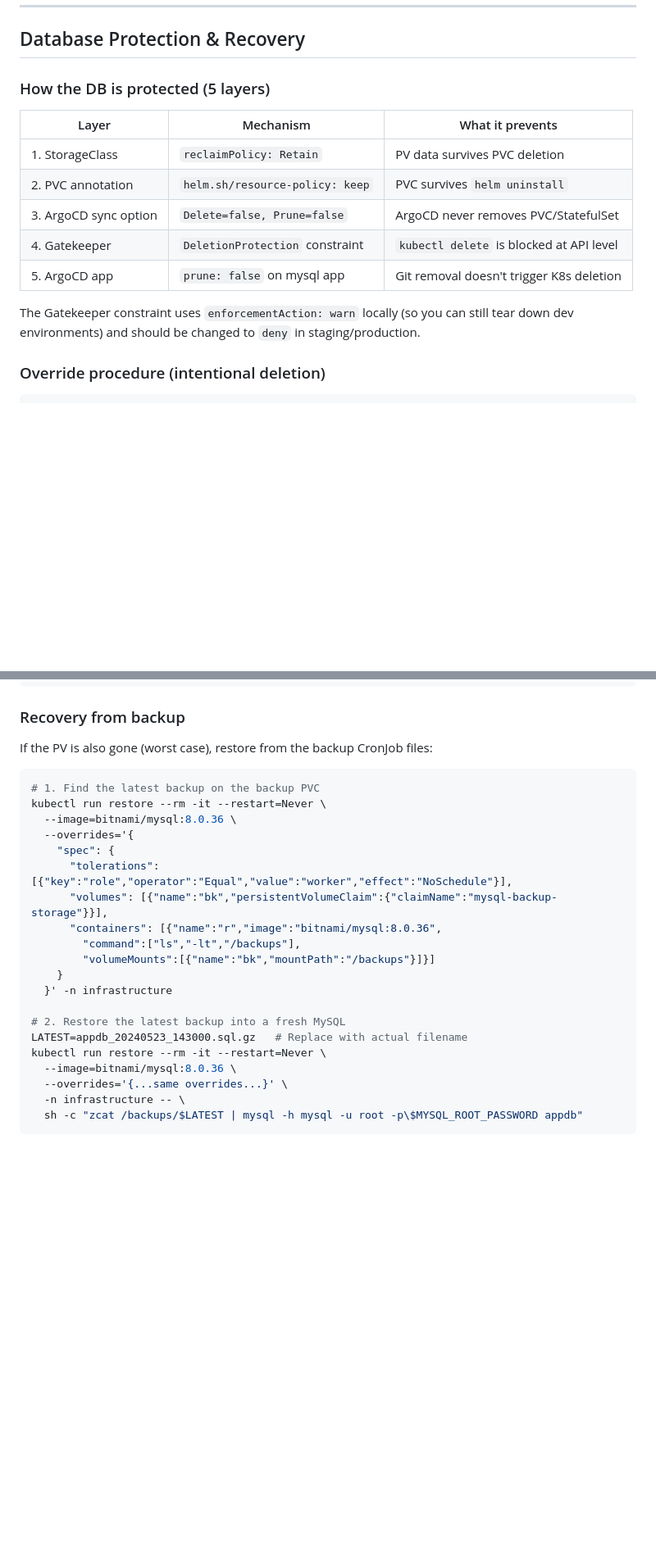
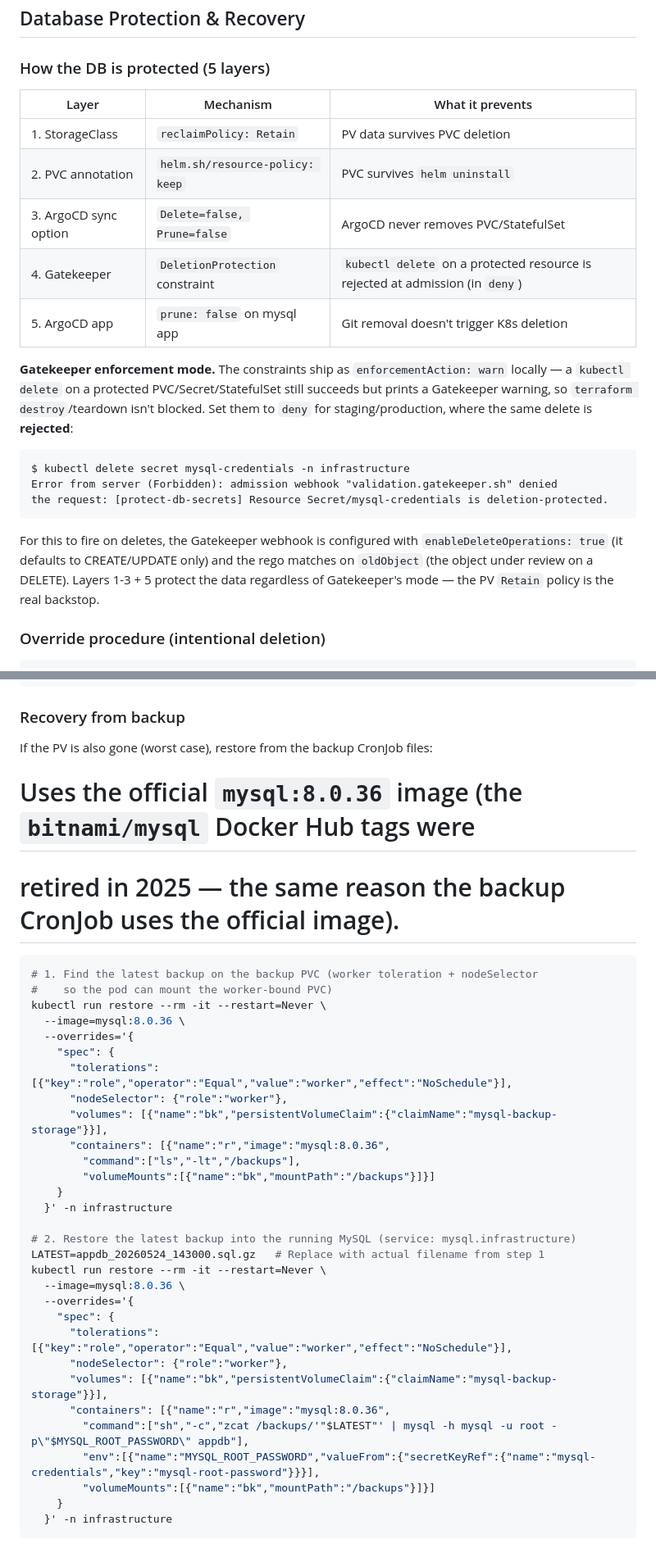
Before and after one commit to eepanagidi/vyk-tech, a Markdown page: README.md, 2 parts joined by grey strips. Shown at 82% size. GitHub-like rendering; blank space fills up the shorter version.

````diff
--- a/README.md
+++ b/README.md
@@ -262,10 +332,24 @@ kubectl delete pvc mysql-backup-storage -n infrastructure
 | 1. StorageClass | `reclaimPolicy: Retain` | PV data survives PVC deletion |
 | 2. PVC annotation | `helm.sh/resource-policy: keep` | PVC survives `helm uninstall` |
 | 3. ArgoCD sync option | `Delete=false, Prune=false` | ArgoCD never removes PVC/StatefulSet |
-| 4. Gatekeeper | `DeletionProtection` constraint | `kubectl delete` is blocked at API level |
+| 4. Gatekeeper | `DeletionProtection` constraint | `kubectl delete` on a protected resource is rejected at admission (in `deny`) |
 | 5. ArgoCD app | `prune: false` on mysql app | Git removal doesn't trigger K8s deletion |
 
-The Gatekeeper constraint uses `enforcementAction: warn` locally (so you can still tear down dev environments) and should be changed to `deny` in staging/production.
+**Gatekeeper enforcement mode.** The constraints ship as `enforcementAction: warn`
+locally — a `kubectl delete` on a protected PVC/Secret/StatefulSet still succeeds but
+prints a Gatekeeper warning, so `terraform destroy`/teardown isn't blocked. Set them
+to `deny` for staging/production, where the same delete is **rejected**:
+
+```
+$ kubectl delete secret mysql-credentials -n infrastructure
+Error from server (Forbidden): admission webhook "validation.gatekeeper.sh" denied
+the request: [protect-db-secrets] Resource Secret/mysql-credentials is deletion-protected.
+```
+
+For this to fire on deletes, the Gatekeeper webhook is configured with
+`enableDeleteOperations: true` (it defaults to CREATE/UPDATE only) and the rego matches
+on `oldObject` (the object under review on a DELETE). Layers 1-3 + 5 protect the data
+regardless of Gatekeeper's mode — the PV `Retain` policy is the real backstop.
 
 ### Override procedure (intentional deletion)
 
@@ -321,25 +405,37 @@ kubectl rollout restart statefulset/mysql -n infrastructure
 
 If the PV is also gone (worst case), restore from the backup CronJob files:
 
+# Uses the official `mysql:8.0.36` image (the `bitnami/mysql` Docker Hub tags were
+# retired in 2025 — the same reason the backup CronJob uses the official image).
 ```bash
-# 1. Find the latest backup on the backup PVC
+# 1. Find the latest backup on the backup PVC (worker toleration + nodeSelector
+#    so the pod can mount the worker-bound PVC)
 kubectl run restore --rm -it --restart=Never \
-  --image=bitnami/mysql:8.0.36 \
+  --image=mysql:8.0.36 \
   --overrides='{
     "spec": {
       "tolerations": [{"key":"role","operator":"Equal","value":"worker","effect":"NoSchedule"}],
+      "nodeSelector": {"role":"worker"},
       "volumes": [{"name":"bk","persistentVolumeClaim":{"claimName":"mysql-backup-storage"}}],
-      "containers": [{"name":"r","image":"bitnami/mysql:8.0.36",
+      "containers": [{"name":"r","image":"mysql:8.0.36",
         "command":["ls","-lt","/backups"],
         "volumeMounts":[{"name":"bk","mountPath":"/backups"}]}]
     }
   }' -n infrastructure
 
-# 2. Restore the latest backup into a fresh MySQL
-LATEST=appdb_20240523_143000.sql.gz   # Replace with actual filename
+# 2. Restore the latest backup into the running MySQL (service: mysql.infrastructure)
+LATEST=appdb_20260524_143000.sql.gz   # Replace with actual filename from step 1
 kubectl run restore --rm -it --restart=Never \
-  --image=bitnami/mysql:8.0.36 \
-  --overrides='{...same overrides...}' \
-  -n infrastructure -- \
-  sh -c "zcat /backups/$LATEST | mysql -h mysql -u root -p\$MYSQL_ROOT_PASSWORD appdb"
+  --image=mysql:8.0.36 \
+  --overrides='{
+    "spec": {
+      "tolerations": [{"key":"role","operator":"Equal","value":"worker","effect":"NoSchedule"}],
+      "nodeSelector": {"role":"worker"},
+      "volumes": [{"name":"bk","persistentVolumeClaim":{"claimName":"mysql-backup-storage"}}],
+      "containers": [{"name":"r","image":"mysql:8.0.36",
+        "command":["sh","-c","zcat /backups/'"$LATEST"' | mysql -h mysql -u root -p\"$MYSQL_ROOT_PASSWORD\" appdb"],
+        "env":[{"name":"MYSQL_ROOT_PASSWORD","valueFrom":{"secretKeyRef":{"name":"mysql-credentials","key":"mysql-root-password"}}}],
+        "volumeMounts":[{"name":"bk","mountPath":"/backups"}]}]
+    }
+  }' -n infrastructure
 ```
````
Also changed, not shown: other parts of README.md (+117 -47 lines).
